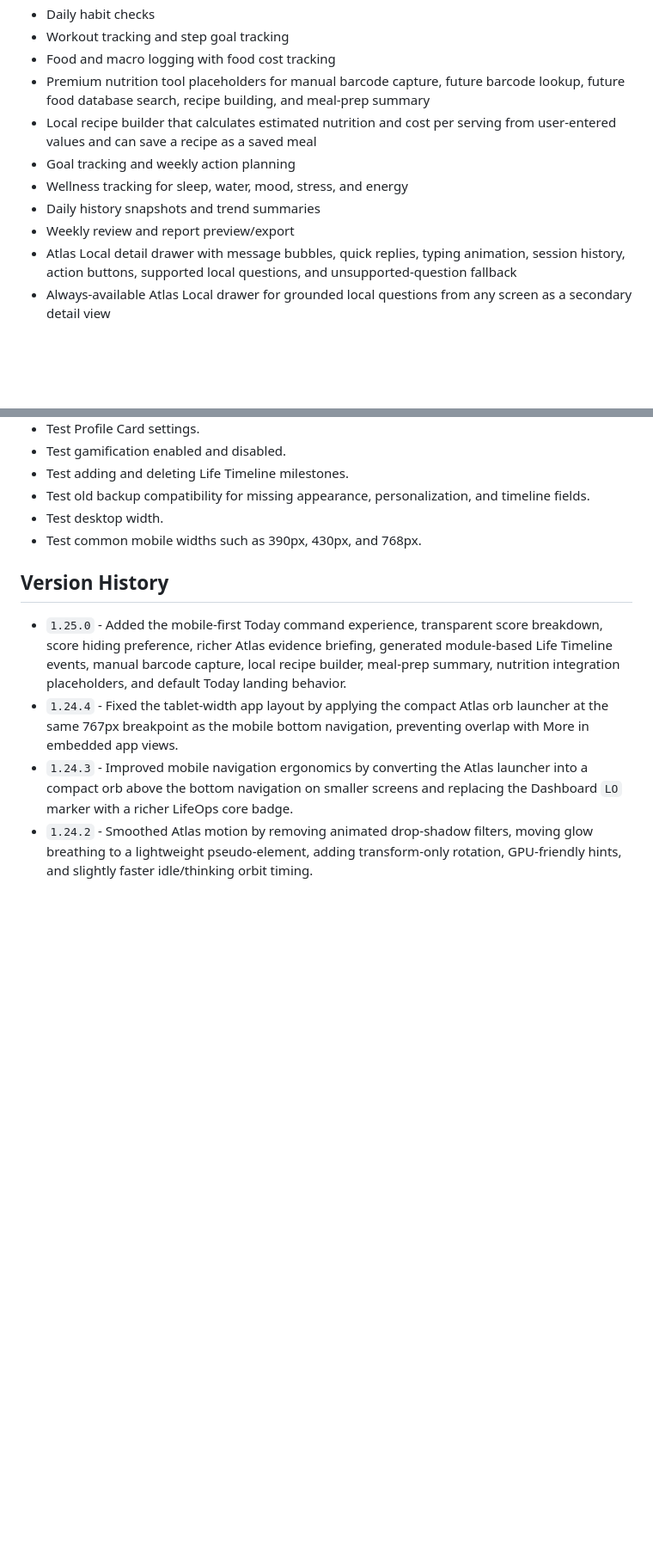
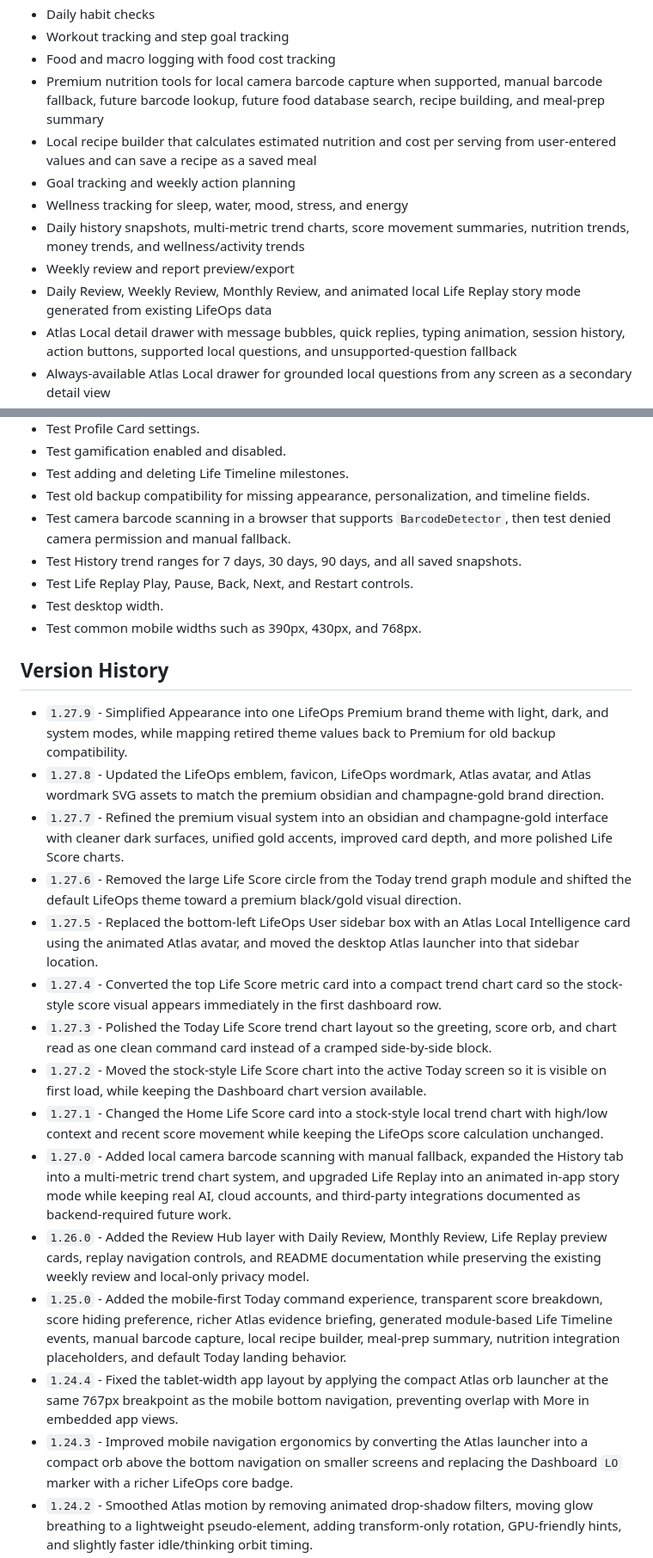
Before and after one commit to Dallasnelke/Lifeops-dashboard, a Markdown page: README.md, 2 parts joined by grey strips. Shown at 86% size. Rendered like a GitHub page; blank space fills up the shorter version.

```diff
--- a/README.md
+++ b/README.md
@@ -54,12 +54,13 @@ The app does not provide financial, tax, legal, medical, investing, or nutrition
 - Daily habit checks
 - Workout tracking and step goal tracking
 - Food and macro logging with food cost tracking
-- Premium nutrition tool placeholders for manual barcode capture, future barcode lookup, future food database search, recipe building, and meal-prep summary
+- Premium nutrition tools for local camera barcode capture when supported, manual barcode fallback, future barcode lookup, future food database search, recipe building, and meal-prep summary
 - Local recipe builder that calculates estimated nutrition and cost per serving from user-entered values and can save a recipe as a saved meal
 - Goal tracking and weekly action planning
 - Wellness tracking for sleep, water, mood, stress, and energy
-- Daily history snapshots and trend summaries
+- Daily history snapshots, multi-metric trend charts, score movement summaries, nutrition trends, money trends, and wellness/activity trends
 - Weekly review and report preview/export
+- Daily Review, Weekly Review, Monthly Review, and animated local Life Replay story mode generated from existing LifeOps data
 - Atlas Local detail drawer with message bubbles, quick replies, typing animation, session history, action buttons, supported local questions, and unsupported-question fallback
 - Always-available Atlas Local drawer for grounded local questions from any screen as a secondary detail view
 - Companion customization for name, initials, avatar color, tone, coaching style, and preferred focus
@@ -389,11 +391,25 @@ Manual Version 1 checks:
 - Test gamification enabled and disabled.
 - Test adding and deleting Life Timeline milestones.
 - Test old backup compatibility for missing appearance, personalization, and timeline fields.
+- Test camera barcode scanning in a browser that supports `BarcodeDetector`, then test denied camera permission and manual fallback.
+- Test History trend ranges for 7 days, 30 days, 90 days, and all saved snapshots.
+- Test Life Replay Play, Pause, Back, Next, and Restart controls.
 - Test desktop width.
 - Test common mobile widths such as 390px, 430px, and 768px.
 
 ## Version History
 
+- `1.27.9` - Simplified Appearance into one LifeOps Premium brand theme with light, dark, and system modes, while mapping retired theme values back to Premium for old backup compatibility.
+- `1.27.8` - Updated the LifeOps emblem, favicon, LifeOps wordmark, Atlas avatar, and Atlas wordmark SVG assets to match the premium obsidian and champagne-gold brand direction.
+- `1.27.7` - Refined the premium visual system into an obsidian and champagne-gold interface with cleaner dark surfaces, unified gold accents, improved card depth, and more polished Life Score charts.
+- `1.27.6` - Removed the large Life Score circle from the Today trend graph module and shifted the default LifeOps theme toward a premium black/gold visual direction.
+- `1.27.5` - Replaced the bottom-left LifeOps User sidebar box with an Atlas Local Intelligence card using the animated Atlas avatar, and moved the desktop Atlas launcher into that sidebar location.
+- `1.27.4` - Converted the top Life Score metric card into a compact trend chart card so the stock-style score visual appears immediately in the first dashboard row.
+- `1.27.3` - Polished the Today Life Score trend chart layout so the greeting, score orb, and chart read as one clean command card instead of a cramped side-by-side block.
+- `1.27.2` - Moved the stock-style Life Score chart into the active Today screen so it is visible on first load, while keeping the Dashboard chart version available.
+- `1.27.1` - Changed the Home Life Score card into a stock-style local trend chart with high/low context and recent score movement while keeping the LifeOps score calculation unchanged.
+- `1.27.0` - Added local camera barcode scanning with manual fallback, expanded the History tab into a multi-metric trend chart system, and upgraded Life Replay into an animated in-app story mode while keeping real AI, cloud accounts, and third-party integrations documented as backend-required future work.
+- `1.26.0` - Added the Review Hub layer with Daily Review, Monthly Review, Life Replay preview cards, replay navigation controls, and README documentation while preserving the existing weekly review and local-only privacy model.
 - `1.25.0` - Added the mobile-first Today command experience, transparent score breakdown, score hiding preference, richer Atlas evidence briefing, generated module-based Life Timeline events, manual barcode capture, local recipe builder, meal-prep summary, nutrition integration placeholders, and default Today landing behavior.
 - `1.24.4` - Fixed the tablet-width app layout by applying the compact Atlas orb launcher at the same 767px breakpoint as the mobile bottom navigation, preventing overlap with More in embedded app views.
 - `1.24.3` - Improved mobile navigation ergonomics by converting the Atlas launcher into a compact orb above the bottom navigation on smaller screens and replacing the Dashboard `LO` marker with a richer LifeOps core badge.
```
Also changed, not shown: other parts of README.md (+6 -5 lines).
